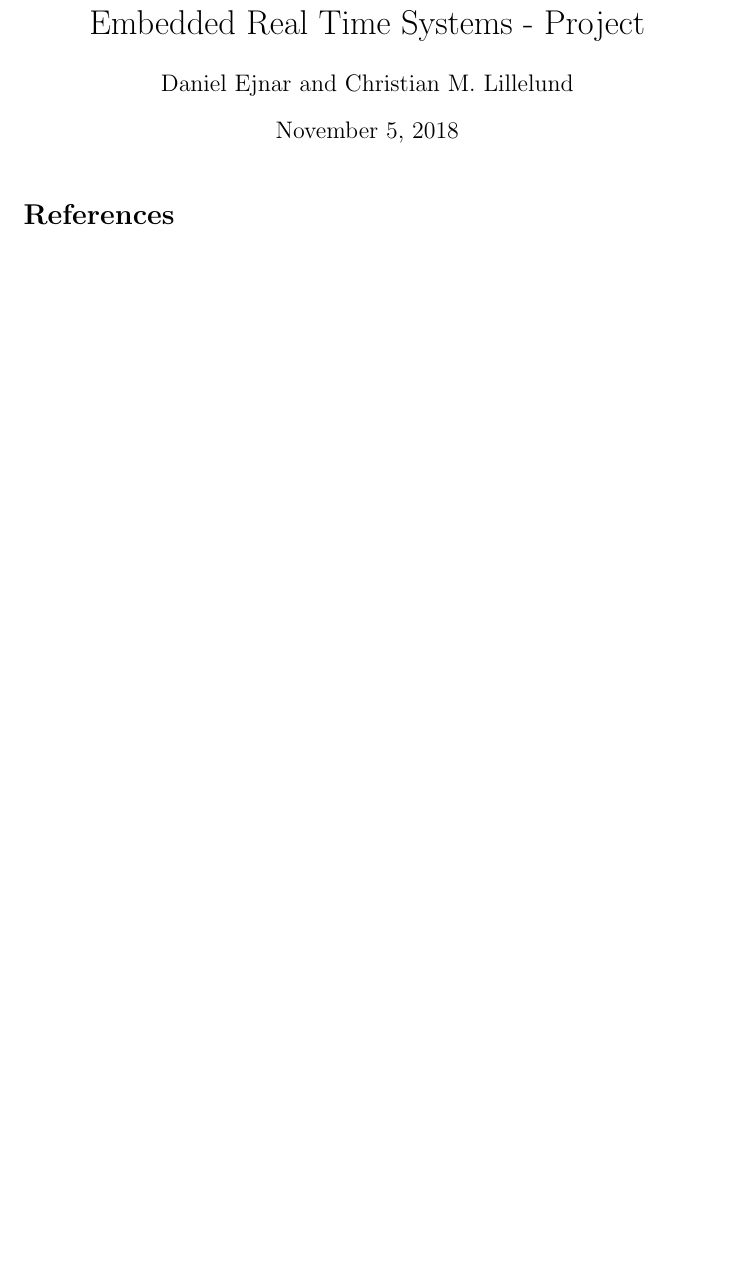
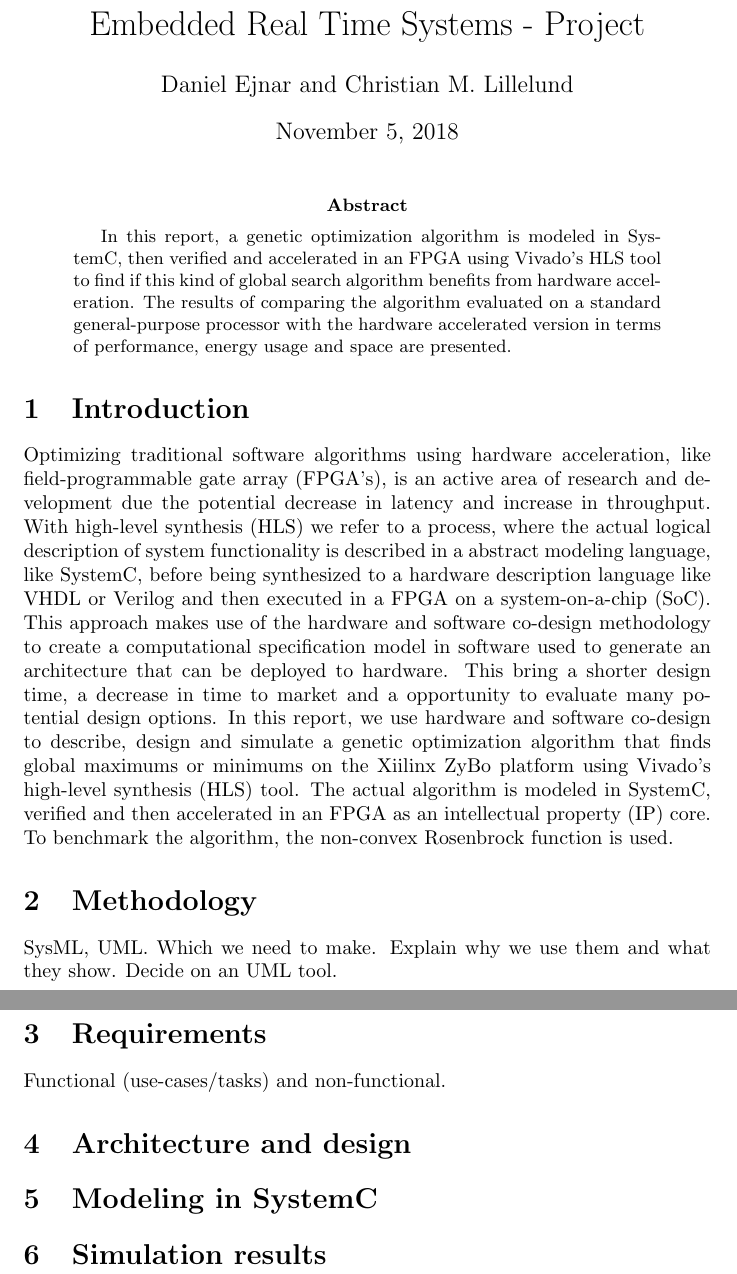
Before and after one commit to DanielEjnar/EmbededProject, a LaTeX paper (report/main.tex): part of the page before the commit and two parts of pages 1 and 2 of 2 after it, the two joined at a grey line, cut so that both start at the same text, the shorter picture padded with empty space. Compiled offline with pdfLaTeX.

Commit message:
Started report. Wrote introduction

```diff
--- a/report/main.tex
+++ b/report/main.tex
@@ -27,6 +27,22 @@
 \date{\today}
 \begin{document}
 \maketitle
-\bibliographystyle{plain}
+\begin{abstract}
+	In this report, a genetic optimization algorithm is modeled in SystemC, then verified and accelerated in an FPGA using Vivado's HLS tool to find if this kind of global search algorithm benefits from hardware acceleration. The results of comparing the algorithm evaluated on a standard general-purpose processor with the hardware accelerated version in terms of performance, energy usage and space are presented.
+\end{abstract}
+
+\section{Introduction}
+Optimizing traditional software algorithms using hardware acceleration, like field-programmable gate array (FPGA's), is an active area of research and development due the potential decrease in latency and increase in throughput. With high-level synthesis (HLS) we refer to a process, where the actual logical description of system functionality is described in a abstract modeling language, like SystemC, before being synthesized to a hardware description language like VHDL or Verilog and then executed in a FPGA on a system-on-a-chip (SoC). This approach makes use of the hardware and software co-design methodology to create a computational specification model in software used to generate an architecture that can be deployed to hardware. This bring a shorter design time, a decrease in time to market and a opportunity to evaluate many potential design options. In this report, we use hardware and software co-design to describe, design and simulate a genetic optimization algorithm that finds global maximums or minimums on the Xiilinx ZyBo platform using Vivado's high-level synthesis (HLS) tool. The actual algorithm is modeled in SystemC, verified and then accelerated in an FPGA as an intellectual property (IP) core. To benchmark the algorithm, the non-convex Rosenbrock function is used.
+
+\section{Methodology}
+
+SysML, UML. Which we need to make. Explain why we use them and what they show. Decide on an UML tool.
+\section{Requirements}
+
+Functional (use-cases/tasks) and non-functional.
+\section{Architecture and design}
+\section{Modeling in SystemC}
+\section{Simulation results}
+\bibliographystyle{pl/ain}
 \bibliography{bibtex}{}
 \end{document}
```
